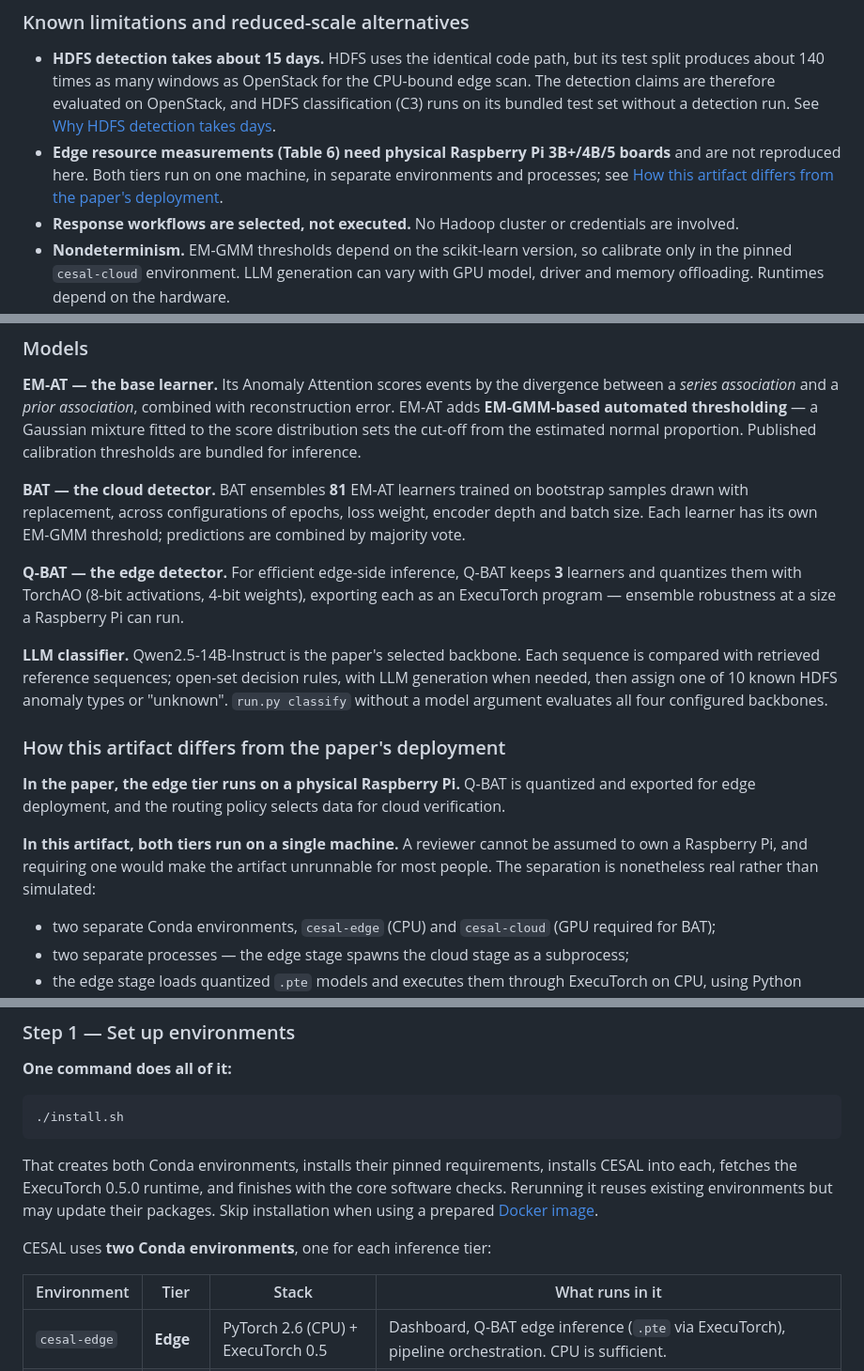
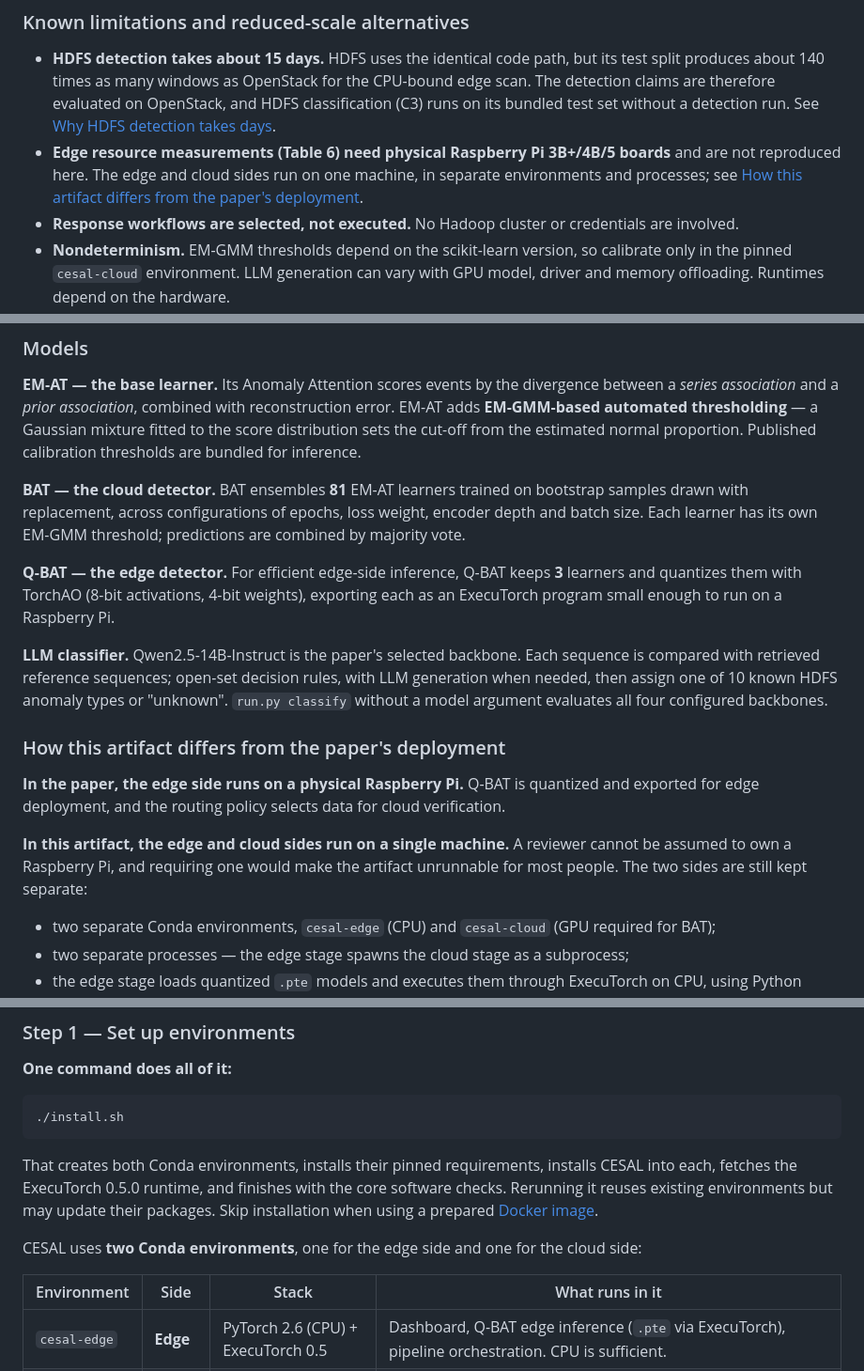
Before and after one commit to kiSmetZz28/CESAL, a Markdown page: README.md, 3 parts joined by grey strips. Shown at 94% size. Rendered like a GitHub page.

Commit message:
improve readme

```diff
--- a/README.md
+++ b/README.md
@@ -85,7 +85,7 @@ The paper-component-to-code mapping is in [Paper ↔ Code Mapping](#paper--code-
 ### Known limitations and reduced-scale alternatives
 
 - **HDFS detection takes about 15 days.** HDFS uses the identical code path, but its test split produces about 140 times as many windows as OpenStack for the CPU-bound edge scan. The detection claims are therefore evaluated on OpenStack, and HDFS classification (C3) runs on its bundled test set without a detection run. See [Why HDFS detection takes days](#why-hdfs-detection-takes-days).
-- **Edge resource measurements (Table 6) need physical Raspberry Pi 3B+/4B/5 boards** and are not reproduced here. Both tiers run on one machine, in separate environments and processes; see [How this artifact differs from the paper's deployment](#how-this-artifact-differs-from-the-papers-deployment).
+- **Edge resource measurements (Table 6) need physical Raspberry Pi 3B+/4B/5 boards** and are not reproduced here. The edge and cloud sides run on one machine, in separate environments and processes; see [How this artifact differs from the paper's deployment](#how-this-artifact-differs-from-the-papers-deployment).
 - **Response workflows are selected, not executed.** No Hadoop cluster or credentials are involved.
 - **Nondeterminism.** EM-GMM thresholds depend on the scikit-learn version, so calibrate only in the pinned `cesal-cloud` environment. LLM generation can vary with GPU model, driver and memory offloading. Runtimes depend on the hardware.
 - **Downloads.** Checkpoints are hosted on Google Drive, which can throttle requests; rerun the same command to resume. Raw log files are not needed for any claim.
@@ -115,15 +115,15 @@ After abnormal sequences are detected, CESAL can optionally invoke a cloud-side
 
 **BAT — the cloud detector.** BAT ensembles **81** EM-AT learners trained on bootstrap samples drawn with replacement, across configurations of epochs, loss weight, encoder depth and batch size. Each learner has its own EM-GMM threshold; predictions are combined by majority vote.
 
-**Q-BAT — the edge detector.** For efficient edge-side inference, Q-BAT keeps **3** learners and quantizes them with TorchAO (8-bit activations, 4-bit weights), exporting each as an ExecuTorch program — ensemble robustness at a size a Raspberry Pi can run.
+**Q-BAT — the edge detector.** For efficient edge-side inference, Q-BAT keeps **3** learners and quantizes them with TorchAO (8-bit activations, 4-bit weights), exporting each as an ExecuTorch program small enough to run on a Raspberry Pi.
 
 **LLM classifier.** Qwen2.5-14B-Instruct is the paper's selected backbone. Each sequence is compared with retrieved reference sequences; open-set decision rules, with LLM generation when needed, then assign one of 10 known HDFS anomaly types or "unknown". `run.py classify` without a model argument evaluates all four configured backbones.
 
 ### How this artifact differs from the paper's deployment
 
-**In the paper, the edge tier runs on a physical Raspberry Pi.** Q-BAT is quantized and exported for edge deployment, and the routing policy selects data for cloud verification.
+**In the paper, the edge side runs on a physical Raspberry Pi.** Q-BAT is quantized and exported for edge deployment, and the routing policy selects data for cloud verification.
 
-**In this artifact, both tiers run on a single machine.** A reviewer cannot be assumed to own a Raspberry Pi, and requiring one would make the artifact unrunnable for most people. The separation is nonetheless real rather than simulated:
+**In this artifact, the edge and cloud sides run on a single machine.** A reviewer cannot be assumed to own a Raspberry Pi, and requiring one would make the artifact unrunnable for most people. The two sides are still kept separate:
 
 - two separate Conda environments, `cesal-edge` (CPU) and `cesal-cloud` (GPU required for BAT);
 - two separate processes — the edge stage spawns the cloud stage as a subprocess;
@@ -260,9 +260,9 @@ The approximately 15-day HDFS figure in the timing summary is extrapolated from
 
 That creates both Conda environments, installs their pinned requirements, installs CESAL into each, fetches the ExecuTorch 0.5.0 runtime, and finishes with the core software checks. Rerunning it reuses existing environments but may update their packages. Skip installation when using a prepared [Docker image](#run-in-docker-no-environment-setup).
 
-CESAL uses **two Conda environments**, one for each inference tier:
+CESAL uses **two Conda environments**, one for the edge side and one for the cloud side:
 
-| Environment   | Tier      | Stack                                       | What runs in it                                                                                                                                                                                                 |
+| Environment   | Side      | Stack                                       | What runs in it                                                                                                                                                                                                 |
 | ------------- | --------- | ------------------------------------------- | --------------------------------------------------------------------------------------------------------------------------------------------------------------------------------------------------------------- |
 | `cesal-edge`  | **Edge**  | PyTorch 2.6 (CPU) + ExecuTorch 0.5          | Dashboard, Q-BAT edge inference (`.pte` via ExecuTorch), pipeline orchestration. CPU is sufficient.                                                                                                             |
 | `cesal-cloud` | **Cloud** | PyTorch 2.4 + CUDA 12.4 + transformers 4.47 | BAT ensemble training (81 models), cloud re-check inference, and LLM-based incident classification and response (`incident_response/`). GPU required; the inference pipeline launches this env as a subprocess. |
```
Also changed, not shown: other parts of README.md (+3 -3 lines).
